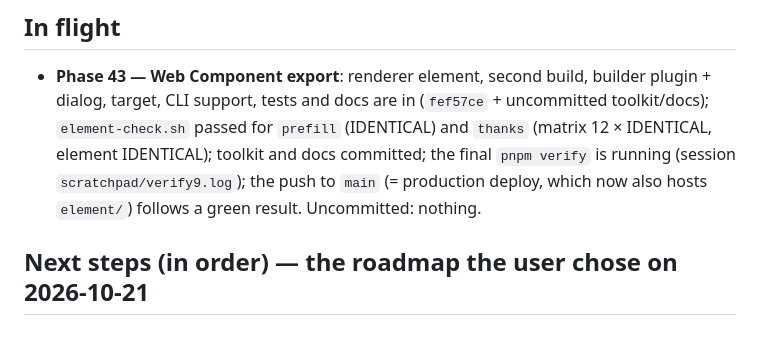
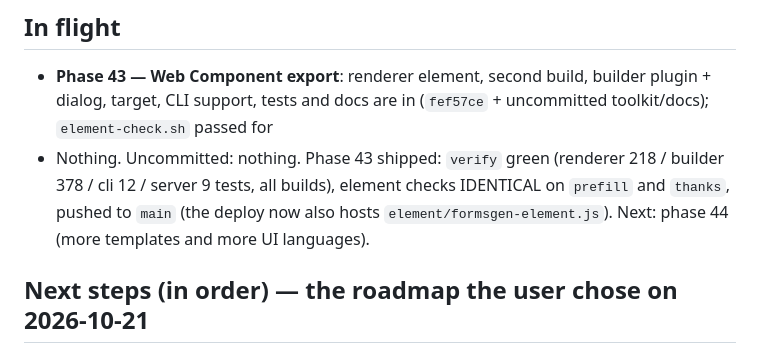
Before and after one commit to albahadly/formsgen-v2, a Markdown page: docs/handoff/PROGRESS.md, the part around the change. Rendered like a GitHub page.

```diff
--- a/docs/handoff/PROGRESS.md
+++ b/docs/handoff/PROGRESS.md
@@ -39,11 +39,11 @@ work. Phase handoffs (`INDEX.md`) stay the long-form record.
 - **Phase 43 — Web Component export**: renderer element, second build,
   builder plugin + dialog, target, CLI support, tests and docs are in
   (`fef57ce` + uncommitted toolkit/docs); `element-check.sh` passed for
-  `prefill` (IDENTICAL) and `thanks` (matrix 12 × IDENTICAL, element
-  IDENTICAL); toolkit and docs committed; the final `pnpm verify` is
-  running (session `scratchpad/verify9.log`); the push to `main`
-  (= production deploy, which now also hosts `element/`) follows a green
-  result. Uncommitted: nothing.
+- Nothing. Uncommitted: nothing. Phase 43 shipped: `verify` green
+  (renderer 218 / builder 378 / cli 12 / server 9 tests, all builds),
+  element checks IDENTICAL on `prefill` and `thanks`, pushed to `main`
+  (the deploy now also hosts `element/formsgen-element.js`). Next: phase
+  44 (more templates and more UI languages).
 
 ## Next steps (in order) — the roadmap the user chose on 2026-10-21
 
```
Also changed, not shown: docs/handoff/phase-43-web-component.md (+4 -1 lines).
